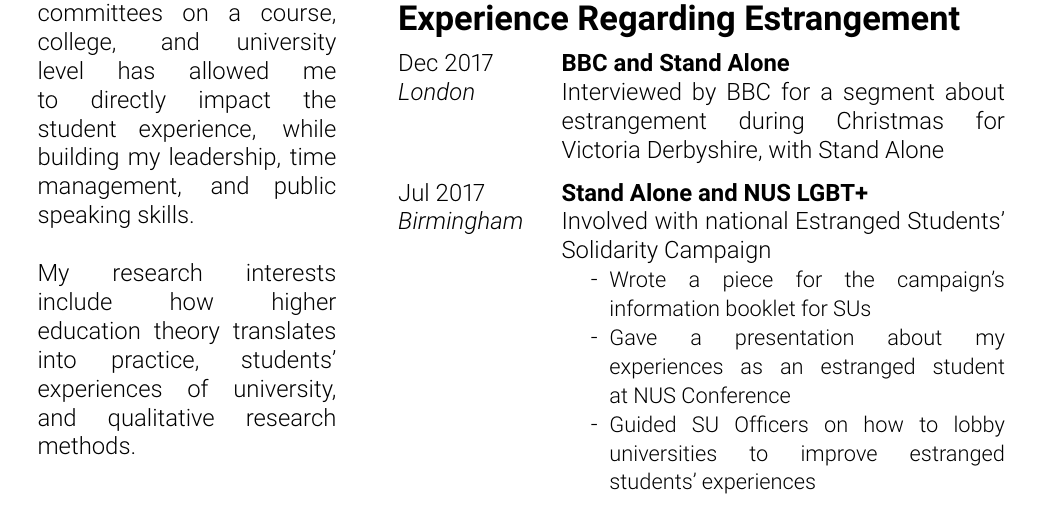
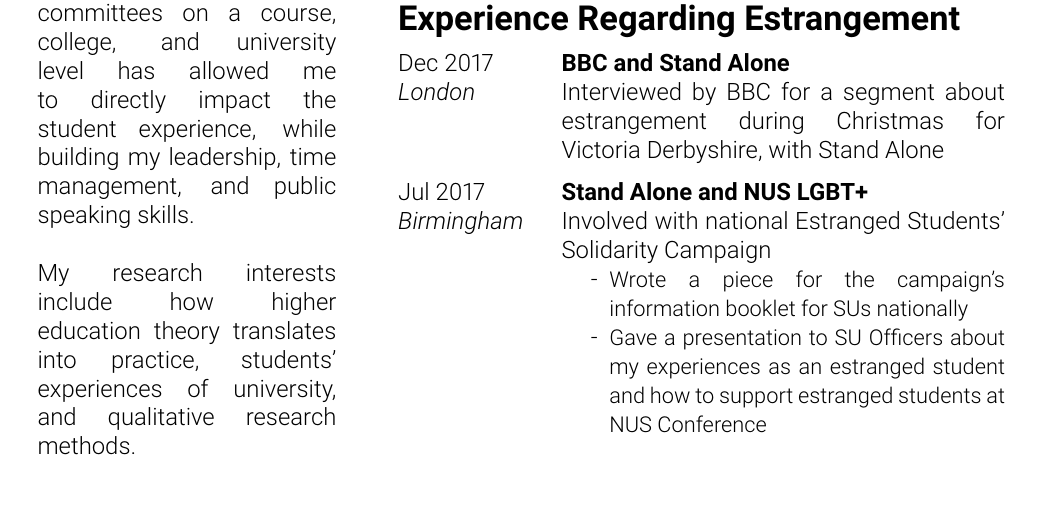
Before and after one commit to ermagherdchips/CV, a LaTeX document (document.tex): part of page 2 of 3 before the commit and part of page 1 of 2 after it, cut so that both start at the same text. Compiled offline with pdfLaTeX.

Commit message:
edited NUS Conference bit to fit

```diff
--- a/document.tex
+++ b/document.tex
@@ -141,9 +141,8 @@
 					Jul 2017&\textbf{\href{http://standalone.org.uk/}{Stand Alone} and \href{https://www.nus.org.uk/en/who-we-are/how-we-work/lesbian-gay-bisexual-and-trans/}{NUS LGBT+}}\\
 					\emph{Birmingham}&Involved with national \href{http://www.thestandalonepledge.org.uk/images/thestandalonepledge/filer/ESSC_Information_Booklet_Sept_17.pdf}{Estranged Students' Solidarity Campaign}\\
 					&\begin{bullets}
-						\smitem{Wrote a piece for the campaign's \href{http://www.thestandalonepledge.org.uk/images/thestandalonepledge/filer/ESSC_Information_Booklet_Sept_17.pdf}{information booklet} for SUs}
-						\smitem{Gave a presentation about my experiences as an estranged student at NUS Conference}
-						\smitem{Guided SU Officers on how to lobby universities to improve estranged students' experiences}
+						\smitem{Wrote a piece for the campaign's \href{http://www.thestandalonepledge.org.uk/images/thestandalonepledge/filer/ESSC_Information_Booklet_Sept_17.pdf}{information booklet} for SUs nationally}
+						\smitem{Gave a presentation to SU Officers about my experiences as an estranged student and how to support estranged students at NUS Conference}
 					\end{bullets}
 				\end{sectionitem}
 			\end{minipage}
```
Also changed, not shown: document.pdf.
